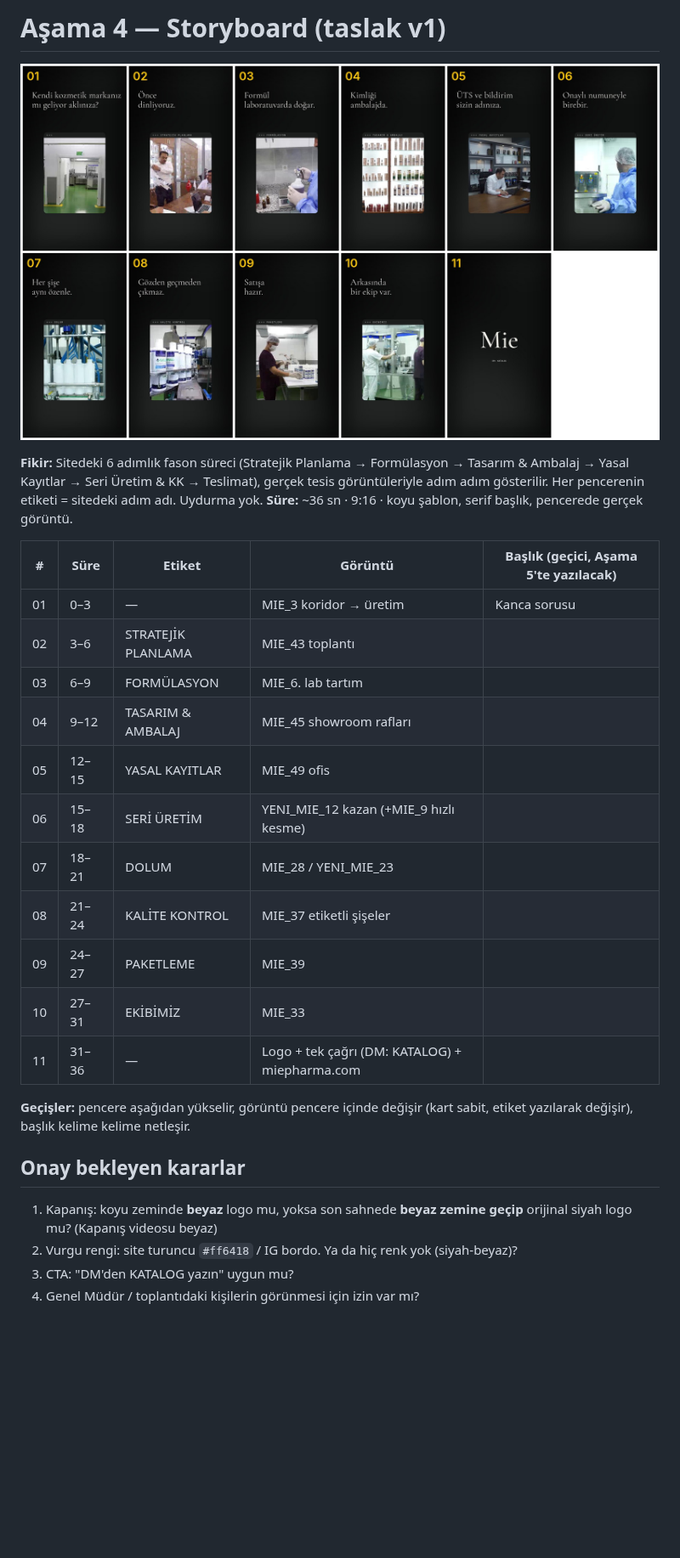
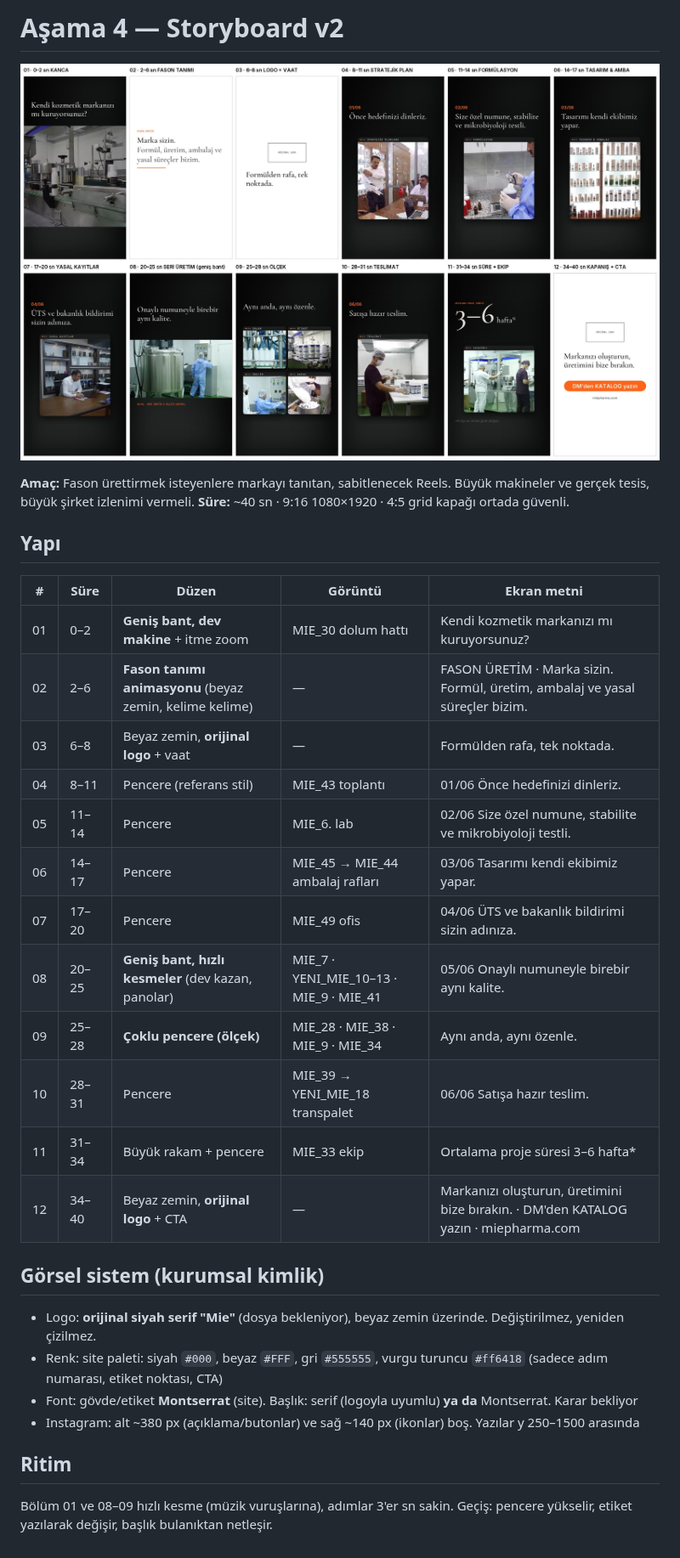
Before and after one commit to Abdullahcsknr/MiePharmacy, a Markdown page: hafta-1-tanitim-videosu/04-storyboard.md, the part around the change. Shown at 85% size. Drawn GitHub-style; pictures changed too: hafta-1-tanitim-videosu/04-storyboard-v2.jpg (added); blank space fills up the shorter version.

Commit message:
Storyboard v2 and Ogilvy-based script for intro video
Co-Authored-By: Claude Opus 5.5 <noreply@anthropic.com>
Claude-Session: https://claude.ai/code/session_01Y7mPH5afM1HLbSwNe3mKz7

```diff
--- a/hafta-1-tanitim-videosu/04-storyboard.md
+++ b/hafta-1-tanitim-videosu/04-storyboard.md
@@ -1,28 +1,32 @@
-# Aşama 4 — Storyboard (taslak v1)
+# Aşama 4 — Storyboard v2
 
-![storyboard](04-storyboard.jpg)
+![storyboard v2](04-storyboard-v2.jpg)
 
-**Fikir:** Sitedeki 6 adımlık fason süreci (Stratejik Planlama → Formülasyon → Tasarım & Ambalaj → Yasal Kayıtlar → Seri Üretim & KK → Teslimat), gerçek tesis görüntüleriyle adım adım gösterilir. Her pencerenin etiketi = sitedeki adım adı. Uydurma yok.
-**Süre:** ~36 sn · 9:16 · koyu şablon, serif başlık, pencerede gerçek görüntü.
+**Amaç:** Fason ürettirmek isteyenlere markayı tanıtan, sabitlenecek Reels. Büyük makineler ve gerçek tesis, büyük şirket izlenimi vermeli.
+**Süre:** ~40 sn · 9:16 1080×1920 · 4:5 grid kapağı ortada güvenli.
 
-| # | Süre | Etiket | Görüntü | Başlık (geçici, Aşama 5'te yazılacak) |
+## Yapı
+
+| # | Süre | Düzen | Görüntü | Ekran metni |
 |---|---|---|---|---|
-| 01 | 0–3 | — | MIE_3 koridor → üretim | Kanca sorusu |
-| 02 | 3–6 | STRATEJİK PLANLAMA | MIE_43 toplantı | |
-| 03 | 6–9 | FORMÜLASYON | MIE_6. lab tartım | |
-| 04 | 9–12 | TASARIM & AMBALAJ | MIE_45 showroom rafları | |
-| 05 | 12–15 | YASAL KAYITLAR | MIE_49 ofis | |
-| 06 | 15–18 | SERİ ÜRETİM | YENI_MIE_12 kazan (+MIE_9 hızlı kesme) | |
-| 07 | 18–21 | DOLUM | MIE_28 / YENI_MIE_23 | |
-| 08 | 21–24 | KALİTE KONTROL | MIE_37 etiketli şişeler | |
-| 09 | 24–27 | PAKETLEME | MIE_39 | |
-| 10 | 27–31 | EKİBİMİZ | MIE_33 | |
-| 11 | 31–36 | — | Logo + tek çağrı (DM: KATALOG) + miepharma.com | |
+| 01 | 0–2 | **Geniş bant, dev makine** + itme zoom | MIE_30 dolum hattı | Kendi kozmetik markanızı mı kuruyorsunuz? |
+| 02 | 2–6 | **Fason tanımı animasyonu** (beyaz zemin, kelime kelime) | — | FASON ÜRETİM · Marka sizin. Formül, üretim, ambalaj ve yasal süreçler bizim. |
+| 03 | 6–8 | Beyaz zemin, **orijinal logo** + vaat | — | Formülden rafa, tek noktada. |
+| 04 | 8–11 | Pencere (referans stil) | MIE_43 toplantı | 01/06 Önce hedefinizi dinleriz. |
+| 05 | 11–14 | Pencere | MIE_6. lab | 02/06 Size özel numune, stabilite ve mikrobiyoloji testli. |
+| 06 | 14–17 | Pencere | MIE_45 → MIE_44 ambalaj rafları | 03/06 Tasarımı kendi ekibimiz yapar. |
+| 07 | 17–20 | Pencere | MIE_49 ofis | 04/06 ÜTS ve bakanlık bildirimi sizin adınıza. |
+| 08 | 20–25 | **Geniş bant, hızlı kesmeler** (dev kazan, panolar) | MIE_7 · YENI_MIE_10–13 · MIE_9 · MIE_41 | 05/06 Onaylı numuneyle birebir aynı kalite. |
+| 09 | 25–28 | **Çoklu pencere (ölçek)** | MIE_28 · MIE_38 · MIE_9 · MIE_34 | Aynı anda, aynı özenle. |
+| 10 | 28–31 | Pencere | MIE_39 → YENI_MIE_18 transpalet | 06/06 Satışa hazır teslim. |
+| 11 | 31–34 | Büyük rakam + pencere | MIE_33 ekip | Ortalama proje süresi 3–6 hafta* |
+| 12 | 34–40 | Beyaz zemin, **orijinal logo** + CTA | — | Markanızı oluşturun, üretimini bize bırakın. · DM'den KATALOG yazın · miepharma.com |
 
-**Geçişler:** pencere aşağıdan yükselir, görüntü pencere içinde değişir (kart sabit, etiket yazılarak değişir), başlık kelime kelime netleşir.
+## Görsel sistem (kurumsal kimlik)
+- Logo: **orijinal siyah serif "Mie"** (dosya bekleniyor), beyaz zemin üzerinde. Değiştirilmez, yeniden çizilmez.
+- Renk: site paleti: siyah `#000`, beyaz `#FFF`, gri `#555555`, vurgu turuncu `#ff6418` (sadece adım numarası, etiket noktası, CTA)
+- Font: gövde/etiket **Montserrat** (site). Başlık: serif (logoyla uyumlu) **ya da** Montserrat. Karar bekliyor
+- Instagram: alt ~380 px (açıklama/butonlar) ve sağ ~140 px (ikonlar) boş. Yazılar y 250–1500 arasında
 
-## Onay bekleyen kararlar
-1. Kapanış: koyu zeminde **beyaz** logo mu, yoksa son sahnede **beyaz zemine geçip** orijinal siyah logo mu? (Kapanış videosu beyaz)
-2. Vurgu rengi: site turuncu `#ff6418` / IG bordo. Ya da hiç renk yok (siyah-beyaz)?
-3. CTA: "DM'den KATALOG yazın" uygun mu?
-4. Genel Müdür / toplantıdaki kişilerin görünmesi için izin var mı?
+## Ritim
+Bölüm 01 ve 08–09 hızlı kesme (müzik vuruşlarına), adımlar 3'er sn sakin. Geçiş: pencere yükselir, etiket yazılarak değişir, başlık bulanıktan netleşir.
```
Also changed, not shown: hafta-1-tanitim-videosu/05-metin.md (added, +52 -0 lines).
